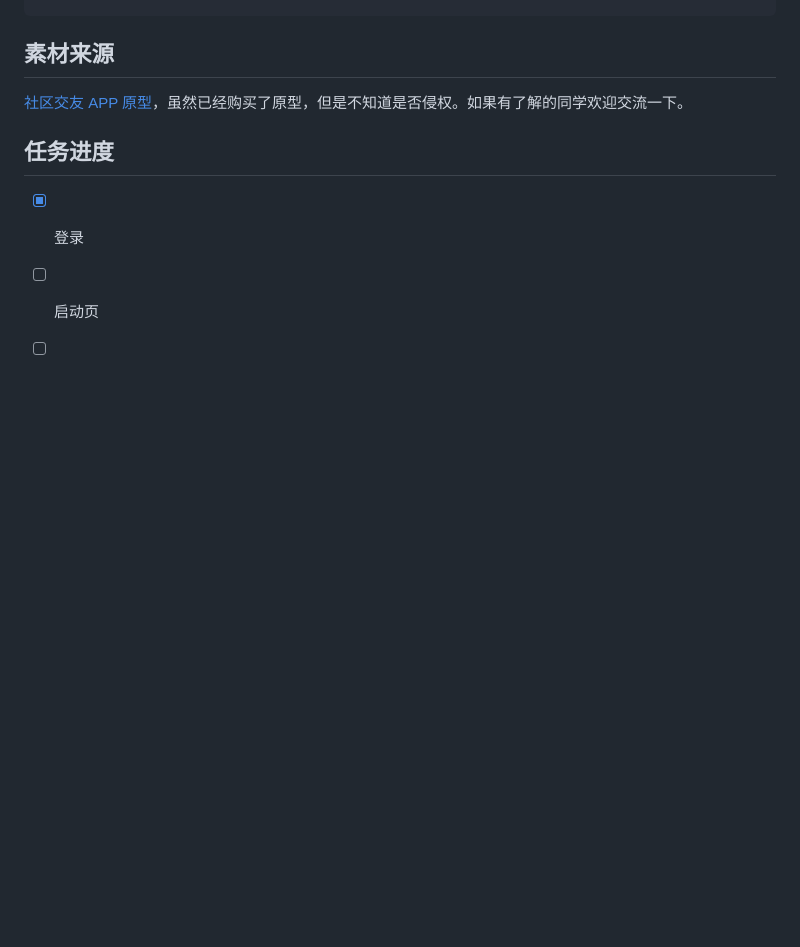
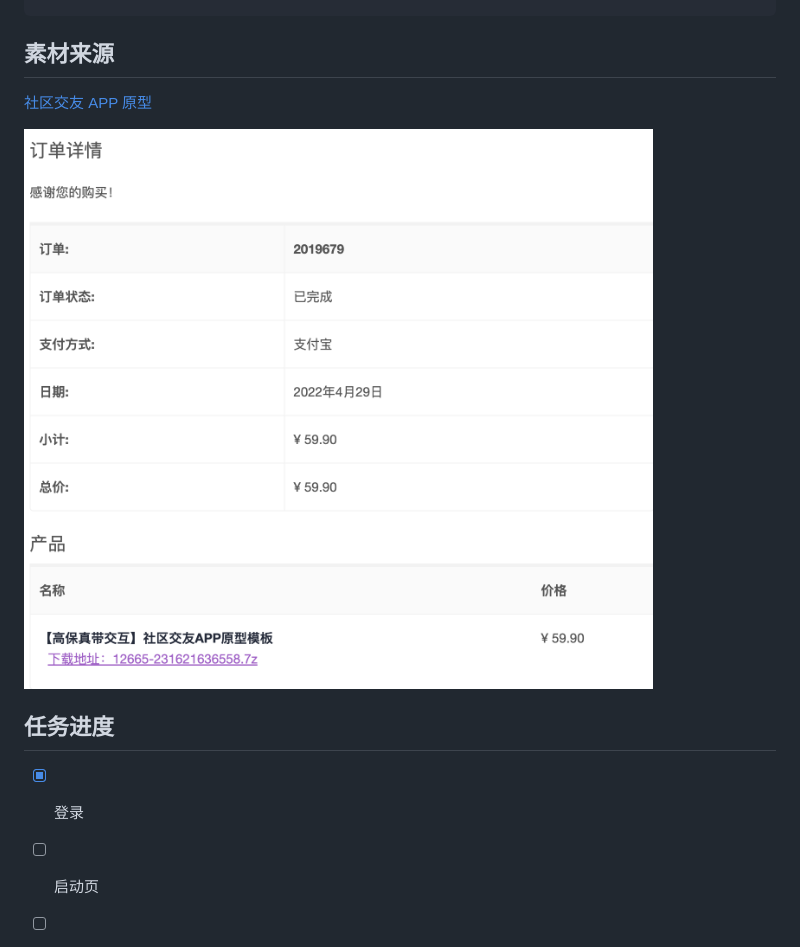
Before and after one commit to meetqy/flutter_dating_template, a Markdown page: README.md, the part around the change. Rendered like a GitHub page; pictures changed too: assets/1.png (added); blank space fills up the shorter version.

```diff
--- a/README.md
+++ b/README.md
@@ -17,7 +17,9 @@ Tools • Dart 2.16.2 • DevTools 2.9.2
 
 ## 素材来源
 
-[社区交友 APP 原型](https://demo.axureshop.com/?url=https://cloud.axureshop.com/CDYHH2&buyurl=https://www.axureshop.com/a/1473981.html)，虽然已经购买了原型，但是不知道是否侵权。如果有了解的同学欢迎交流一下。
+[社区交友 APP 原型](https://demo.axureshop.com/?url=https://cloud.axureshop.com/CDYHH2&buyurl=https://www.axureshop.com/a/1473981.html)
+
+![](./assets/1.png)
 
 ## 任务进度
 
```
Also changed, not shown: 7 other files.
